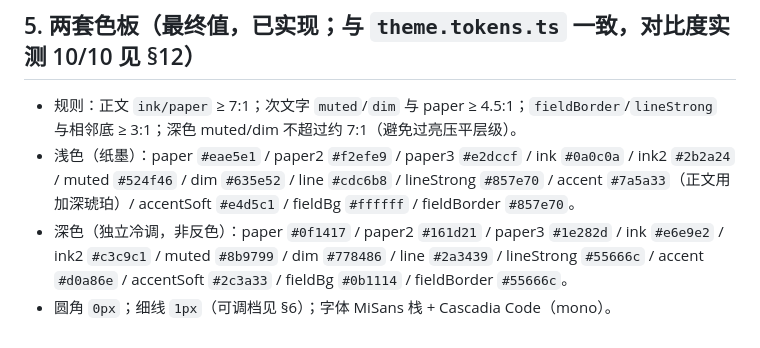
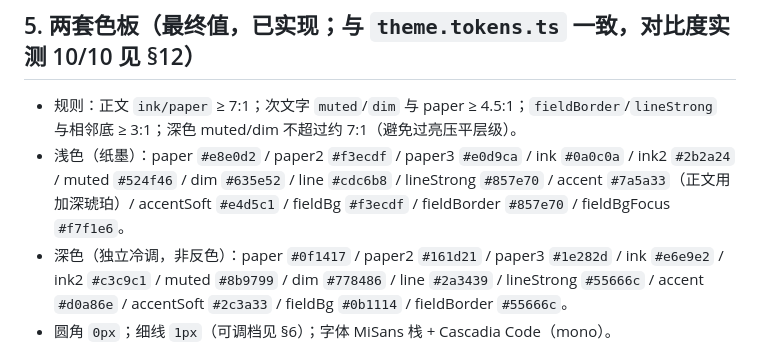
Before and after one commit to qgfn106-blip/NetLab, a Markdown page: netlab/docs/APPEARANCE_ENGINE_DESIGN.md, the part around the change. Rendered like a GitHub page.

Commit message:
docs(ui): 同步浅色暖米色令牌数值(#e8e0d2/#f3ecdf/#e0d9ca, fieldBg 去纯白)

```diff
--- a/netlab/docs/APPEARANCE_ENGINE_DESIGN.md
+++ b/netlab/docs/APPEARANCE_ENGINE_DESIGN.md
@@ -33,7 +33,7 @@
 
 ## 5. 两套色板（最终值，已实现；与 `theme.tokens.ts` 一致，对比度实测 10/10 见 §12）
 - 规则：正文 `ink/paper` ≥ 7:1；次文字 `muted`/`dim` 与 paper ≥ 4.5:1；`fieldBorder`/`lineStrong` 与相邻底 ≥ 3:1；深色 muted/dim 不超过约 7:1（避免过亮压平层级）。
-- 浅色（纸墨）：paper `#eae5e1` / paper2 `#f2efe9` / paper3 `#e2dccf` / ink `#0a0c0a` / ink2 `#2b2a24` / muted `#524f46` / dim `#635e52` / line `#cdc6b8` / lineStrong `#857e70` / accent `#7a5a33`（正文用加深琥珀）/ accentSoft `#e4d5c1` / fieldBg `#ffffff` / fieldBorder `#857e70`。
+- 浅色（纸墨）：paper `#e8e0d2` / paper2 `#f3ecdf` / paper3 `#e0d9ca` / ink `#0a0c0a` / ink2 `#2b2a24` / muted `#524f46` / dim `#635e52` / line `#cdc6b8` / lineStrong `#857e70` / accent `#7a5a33`（正文用加深琥珀）/ accentSoft `#e4d5c1` / fieldBg `#f3ecdf` / fieldBorder `#857e70` / fieldBgFocus `#f7f1e6`。
 - 深色（独立冷调，非反色）：paper `#0f1417` / paper2 `#161d21` / paper3 `#1e282d` / ink `#e6e9e2` / ink2 `#c3c9c1` / muted `#8b9799` / dim `#778486` / line `#2a3439` / lineStrong `#55666c` / accent `#d0a86e` / accentSoft `#2c3a33` / fieldBg `#0b1114` / fieldBorder `#55666c`。
 - 圆角 `0px`；细线 `1px`（可调档见 §6）；字体 MiSans 栈 + Cascadia Code（mono）。
 
```
Also changed, not shown: netlab/docs/UI_SPEC.md (+4 -4 lines).
